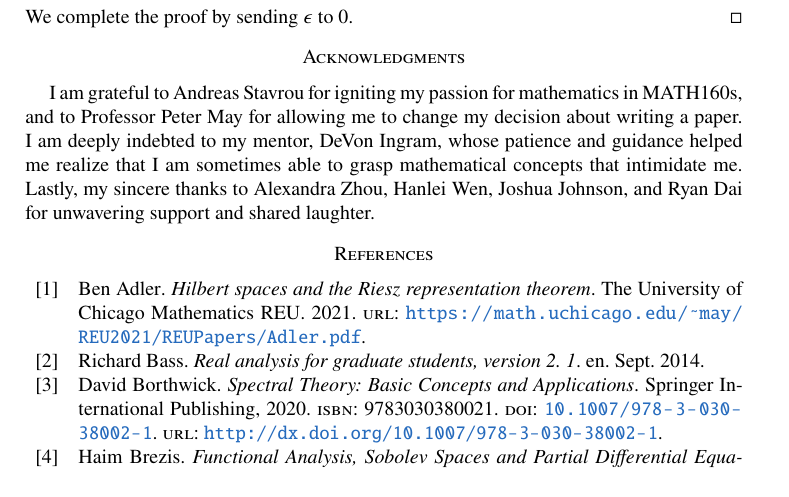
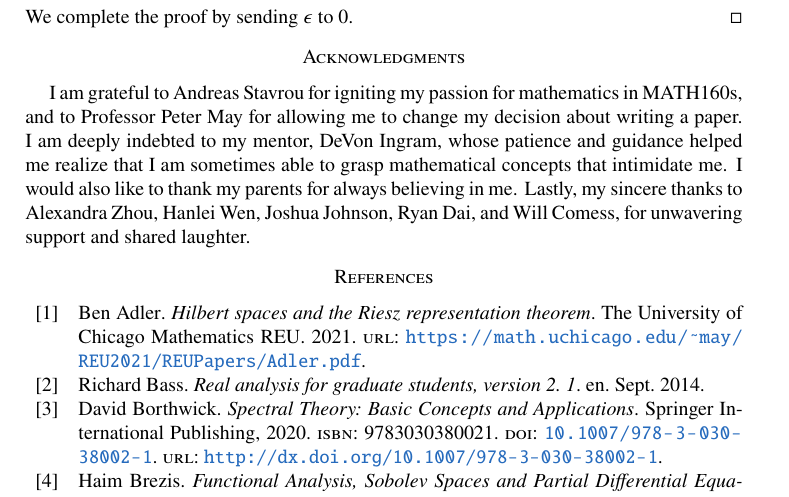
Before and after one commit to AdenChen27/REU2024, a LaTeX paper (main.tex): part of page 21 of 22, cut so that both start at the same text. The pictures show the PDF file Chen,Aden.pdf that the author committed with the source.

Commit message:
edited acknowledgements

```diff
--- a/main.tex
+++ b/main.tex
@@ -1744,7 +1744,8 @@ This provides the intuition for the following:
 \section*{Acknowledgments}
 I am grateful to Andreas Stavrou for igniting my passion for mathematics in MATH160s, and to Professor Peter May for allowing me to change my decision about writing a paper.
 I am deeply indebted to my mentor, DeVon Ingram, whose patience and guidance helped me realize that I am sometimes able to grasp mathematical concepts that intimidate me.
-Lastly, my sincere thanks to Alexandra Zhou, Hanlei Wen, Joshua Johnson, and Ryan Dai for unwavering support and shared laughter.
+I would also like to thank my parents for always believing in me.
+Lastly, my sincere thanks to Alexandra Zhou, Hanlei Wen, Joshua Johnson, Ryan Dai, and Will Comess, for unwavering support and shared laughter.
 
 % for unwavering support and the laughter we enjoyed, and Zane Miller for his existence.
 
```
Also changed, not shown: Chen,Aden.pdf.
